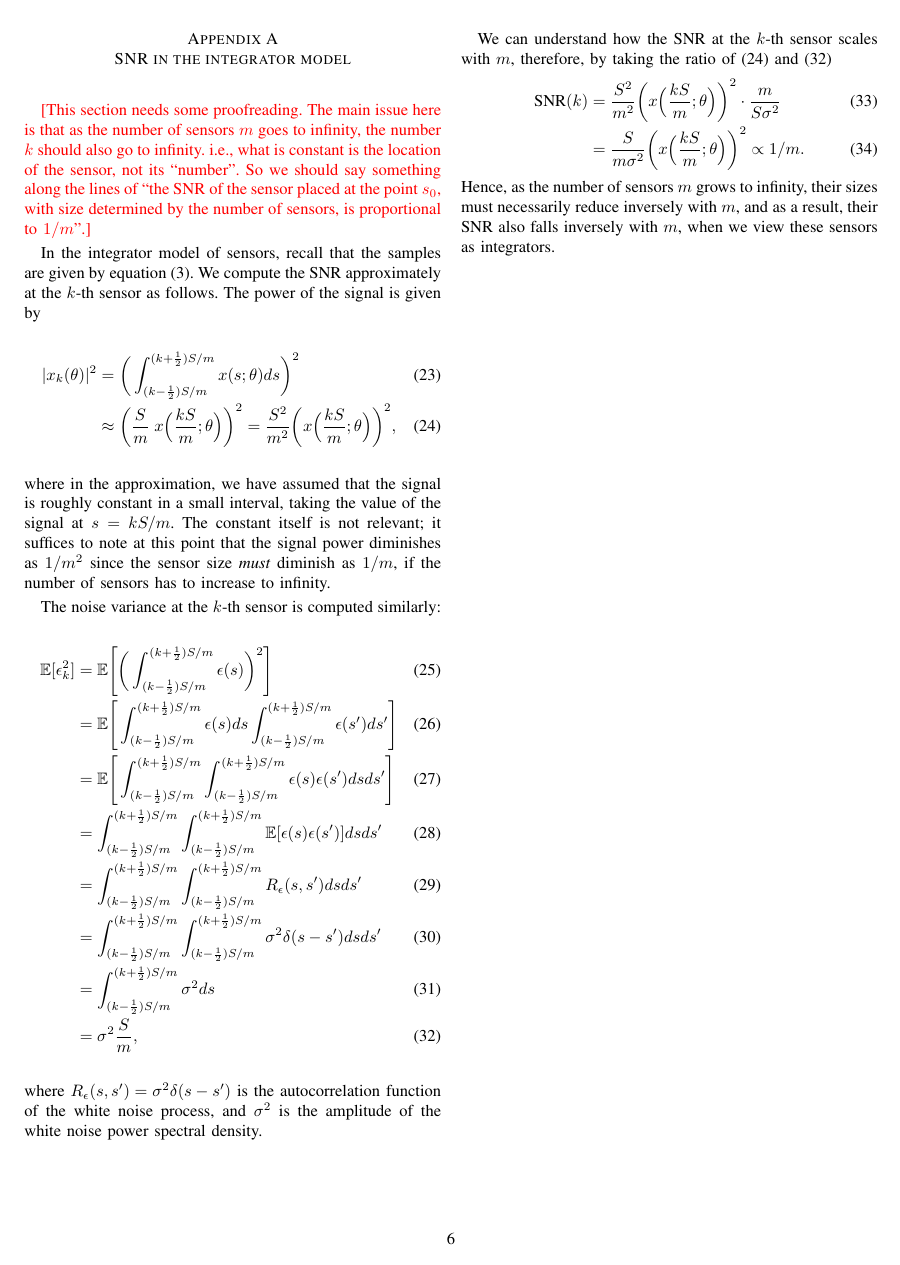
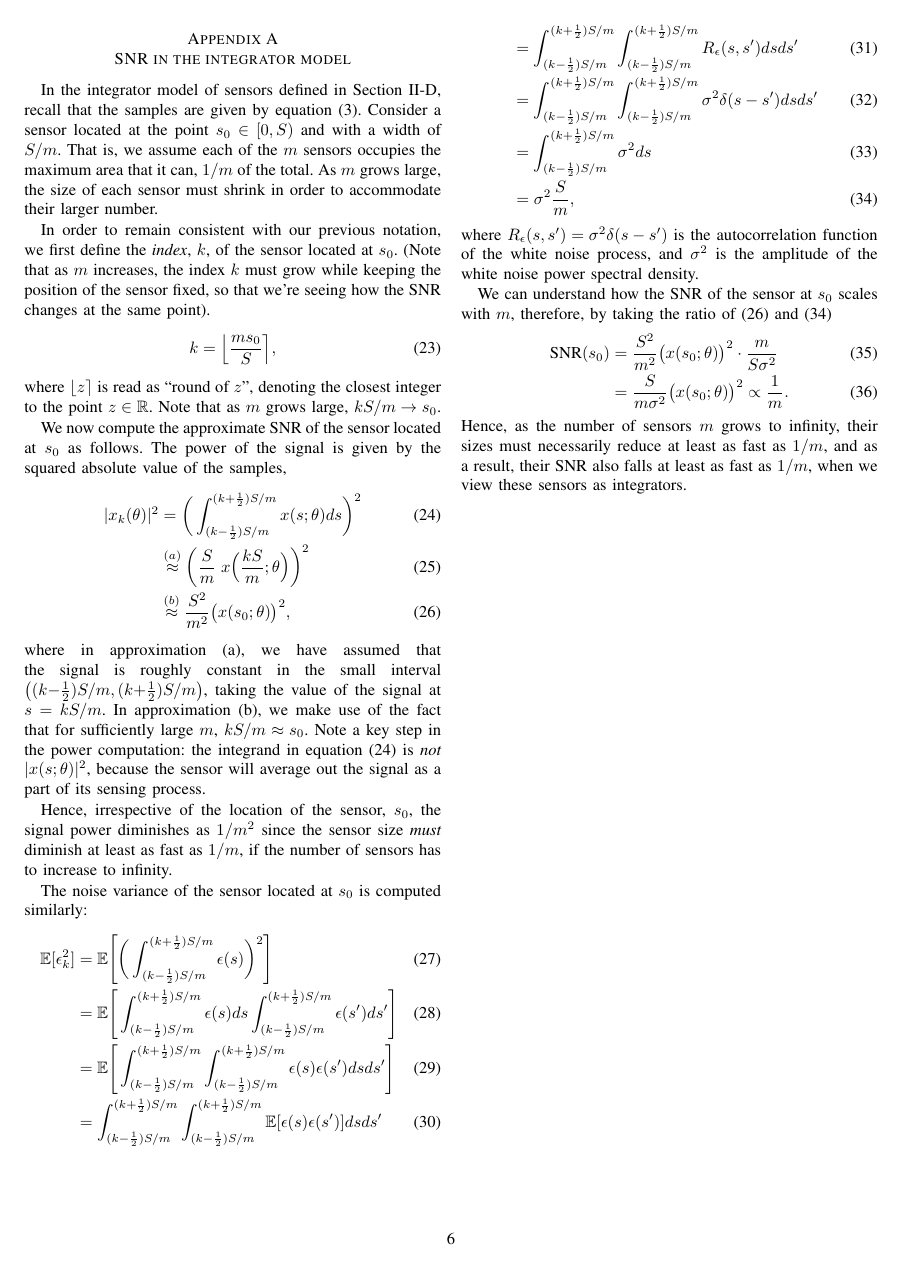
Before and after one commit to praveenv253/isit-2017, a LaTeX paper (paper.tex): page 6 of 6. Compiled offline with pdfLaTeX; a missing font is replaced by an installed copy or a similar font; a LaTeX package or settings file that is missing is left out.

Commit message:
Fix the bug in the appendix.

```diff
--- a/paper.tex
+++ b/paper.tex
@@ -40,6 +40,7 @@
 \DeclarePairedDelimiter\abs{\lvert}{\rvert}
 \DeclarePairedDelimiter\norm{\lVert}{\rVert}
 \DeclarePairedDelimiter\floor{\lfloor}{\rfloor}
+\DeclarePairedDelimiter\round{\lfloor}{\rceil}
 
 \newcommand{\Phiorho}{\Phi\!\circ\!\rho}
 
@@ -755,27 +757,44 @@ sensors is smallest, so that SNR is minimized.
 \section{SNR in the integrator model}
 \label{app:integrator-snr}
 
-\textcolor{red}{[This section needs some proofreading. The main issue here is
-	that as the number of sensors $m$ goes to infinity, the number $k$ should
-	also go to infinity. i.e., what is constant is the location of the sensor,
-	not its ``number''. So we should say something along the lines of ``the SNR
-	of the sensor placed at the point $s_0$, with size determined by the number
-	of sensors, is proportional to $1/m$''.]}
+In the integrator model of sensors defined in Section~\ref{sec:sensor-model},
+recall that the samples are given by equation~\eqref{eq:samples-int-model}.
+Consider a sensor located at the point $s_0 \in [0, S)$ and with a width of
+$S/m$. That is, we assume each of the $m$ sensors occupies the maximum area
+that it can, $1/m$ of the total. As $m$ grows large, the size of each sensor
+must shrink in order to accommodate their larger number.
 
-In the integrator model of sensors, recall that the samples are given by
-equation~\eqref{eq:samples-int-model}. We compute the SNR approximately at the
-$k$-th sensor as follows. The power of the signal is given by
+In order to remain consistent with our previous notation, we first define the
+\emph{index}, $k$, of the sensor located at $s_0$. (Note that as $m$ increases,
+the index $k$ must grow while keeping the position of the sensor fixed, so that
+we're seeing how the SNR changes at the same point).
+\begin{equation}
+	k = \round*{\frac{m s_0}{S}},
+\end{equation}
+where $\round{z}$ is read as ``round of $z$'', denoting the closest integer to
+the point $z \in \mathbb{R}$. Note that as $m$ grows large, $kS/m \to s_0$.
+
+We now compute the approximate SNR of the sensor located at $s_0$ as follows.
+The power of the signal is given by the squared absolute value of the samples,
 \begin{align}
-	\abs{x_k(\theta)}^2 &= \bigg(\int_{(k-\frac{1}{2})S/m}^{(k+\frac{1}{2})S/m} x(s;\theta) ds\bigg)^2 \\
-	&\approx \bigg(\frac{S}{m} \; x\Big(\frac{kS}{m}; \theta\Big)\bigg)^2 = \frac{S^2}{m^2} \bigg(x\Big(\frac{kS}{m}; \theta\Big)\bigg)^2 \label{eq:signal-power-k},
+	\abs{x_k(\theta)}^2 &= \bigg(\int_{(k-\frac{1}{2})S/m}^{(k+\frac{1}{2})S/m} x(s;\theta) ds\bigg)^2 \label{eq:int-sensor-power} \\
+	&\overset{(a)}{\approx} \bigg(\frac{S}{m} \; x\Big(\frac{kS}{m}; \theta\Big)\bigg)^2 \\
+	&\overset{(b)}{\approx} \frac{S^2}{m^2} \big(x(s_0; \theta)\big)^2 \label{eq:signal-power-k},
 \end{align}
-where in the approximation, we have assumed that the signal is roughly constant
-in a small interval, taking the value of the signal at $s = kS/m$. The constant
-itself is not relevant; it suffices to note at this point that the signal power
-diminishes as $1/m^2$ since the sensor size \emph{must} diminish as $1/m$, if
-the number of sensors has to increase to infinity.
+where in approximation (a), we have assumed that the signal is roughly constant
+in the small interval $\big((k{-}\frac{1}{2})S/m, (k{+}\frac{1}{2})S/m\big)$,
+taking the value of the signal at $s = kS/m$. In approximation (b), we make use
+of the fact that for sufficiently large $m$, $kS/m \approx s_0$. Note a key
+step in the power computation: the integrand in
+equation~\eqref{eq:int-sensor-power} is \emph{not} $\abs{x(s; \theta)}^2$,
+because the sensor will average out the signal as a part of its sensing
+process.
 
-The noise variance at the $k$-th sensor is computed similarly:
+Hence, irrespective of the location of the sensor, $s_0$, the signal power
+diminishes as $1/m^2$ since the sensor size \emph{must} diminish at least as
+fast as $1/m$, if the number of sensors has to increase to infinity.
+
+The noise variance of the sensor located at $s_0$ is computed similarly:
 \begin{align}
 	\mathbb E[\epsilon_k^2] &= \mathbb E \Bigg[ \bigg(\int_{(k-\frac{1}{2})S/m}^{(k+\frac{1}{2})S/m} \epsilon(s)\bigg)^2 \Bigg] \\
 	&= \mathbb E \Bigg[ \int_{(k-\frac{1}{2})S/m}^{(k+\frac{1}{2})S/m} \epsilon(s) ds \int_{(k-\frac{1}{2})S/m}^{(k+\frac{1}{2})S/m} \epsilon(s') ds' \Bigg] \\
@@ -790,14 +809,15 @@ where $R_\epsilon(s, s') = \sigma^2 \delta(s - s')$ is the autocorrelation
 function of the white noise process, and $\sigma^2$ is the amplitude of the
 white noise power spectral density.
 
-We can understand how the SNR at the $k$-th sensor scales with $m$, therefore,
-by taking the ratio of~\eqref{eq:signal-power-k} and~\eqref{eq:noise-var-k}
+We can understand how the SNR of the sensor at $s_0$ scales with $m$,
+therefore, by taking the ratio of~\eqref{eq:signal-power-k}
+and~\eqref{eq:noise-var-k}
 \begin{align}
-	\text{SNR}(k) &= \frac{S^2}{m^2} \bigg(x\Big(\frac{kS}{m}; \theta\Big)\bigg)^2 \cdot \frac{m}{S\sigma^2} \\
-	&= \frac{S}{m\sigma^2} \bigg(x\Big(\frac{kS}{m}; \theta\Big)\bigg)^2 \propto 1/m.
+	\text{SNR}(s_0) &= \frac{S^2}{m^2} \big(x(s_0; \theta)\big)^2 \cdot \frac{m}{S\sigma^2} \\
+	&= \frac{S}{m\sigma^2} \big(x(s_0; \theta)\big)^2 \propto \frac{1}{m}.
 \end{align}
 Hence, as the number of sensors $m$ grows to infinity, their sizes must
-necessarily reduce inversely with $m$, and as a result, their SNR also falls
-inversely with $m$, when we view these sensors as integrators.
+necessarily reduce at least as fast as $1/m$, and as a result, their SNR also
+falls at least as fast as $1/m$, when we view these sensors as integrators.
 
 \end{document}
```
Also changed, not shown: paper.tex (13 more changed lines).
